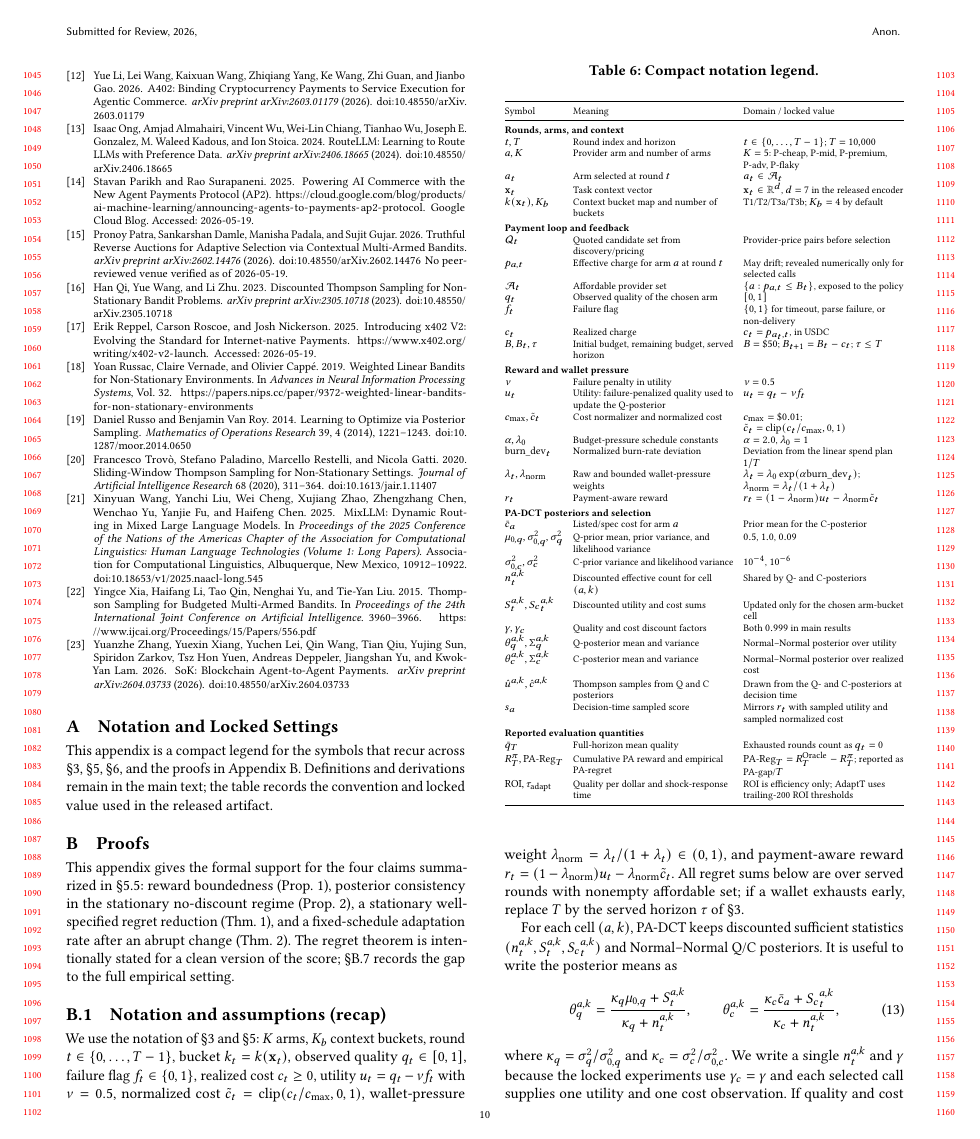
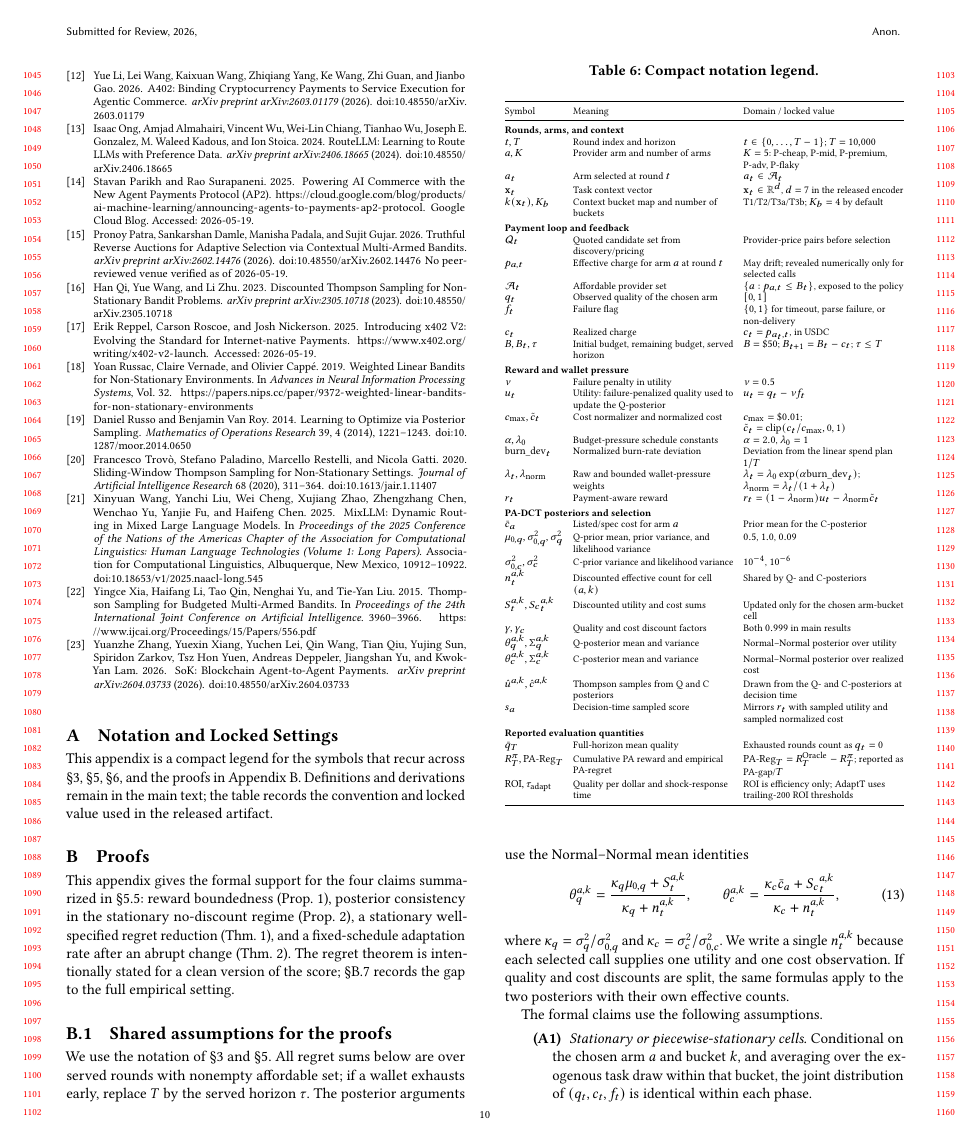
Before and after one commit to MCCodeAI/402Pilot, a LaTeX paper (paper/main.tex, which reads paper/sections/B_appendix_proofs.tex): page 10 of 13. Compiled offline with pdfLaTeX.

Commit message:
Clarify proof assumptions section

```diff
--- a/paper/sections/B_appendix_proofs.tex
+++ b/paper/sections/B_appendix_proofs.tex
@@ -10,24 +10,13 @@ an abrupt change (Thm.~\ref{thm:adaptation}). The regret theorem is intentionall
 stated for a clean version of the score; \S\ref{app:proof-limitations} records
 the gap to the full empirical setting.
 
-\subsection{Notation and assumptions (recap)}
+\subsection{Shared assumptions for the proofs}
 \label{app:proof-setup}
 
-We use the notation of \S\ref{sec:problem} and \S\ref{sec:method}: $K$ arms,
-$K_b$ context buckets, round $t \in \{0,\ldots,T-1\}$, bucket
-$k_t=k(\mathbf{x}_t)$, observed quality $q_t \in [0,1]$, failure flag
-$f_t\in\{0,1\}$, realized cost $c_t\geq0$, utility
-$\ut=q_t-\nu f_t$ with $\nu=0.5$, normalized cost
-$\ctilde=\mathrm{clip}(c_t/c_{\max},0,1)$, wallet-pressure weight
-$\lamn=\lambda_t/(1+\lambda_t)\in(0,1)$, and payment-aware reward
-$\rt=(1-\lamn)\ut-\lamn\ctilde$.
-All regret sums below are over served rounds with nonempty affordable set; if a
-wallet exhausts early, replace $T$ by the served horizon $\tau$ of
-\S\ref{sec:problem}.
-
-For each cell $(a,k)$, PA-DCT keeps discounted sufficient statistics
-$(n^{a,k}_t,S^{a,k}_t,{S_c}^{a,k}_t)$ and Normal--Normal Q/C posteriors.
-It is useful to write the posterior means as
+We use the notation of \S\ref{sec:problem} and \S\ref{sec:method}. All regret
+sums below are over served rounds with nonempty affordable set; if a wallet
+exhausts early, replace $T$ by the served horizon $\tau$. The posterior
+arguments use the Normal--Normal mean identities
 \begin{equation}
 \label{eq:posterior-mean-compact}
 \thetaq{a}{k}
@@ -38,12 +27,11 @@ It is useful to write the posterior means as
 \end{equation}
 where $\kappa_q=\sigma_q^2/\sigma_{0,q}^2$ and
 $\kappa_c=\sigma_c^2/\sigma_{0,c}^2$.
-We write a single $n^{a,k}_t$ and $\gamma$ because the locked experiments use
-$\gamma_c=\gamma$ and each selected call supplies one utility and one cost
-observation. If quality and cost discounts are split, the same formulas apply to
-the two posteriors with their own effective counts.
+We write a single $n^{a,k}_t$ because each selected call supplies one utility
+and one cost observation. If quality and cost discounts are split, the same
+formulas apply to the two posteriors with their own effective counts.
 
-Throughout this appendix we use:
+The formal claims use the following assumptions.
 \begin{description}
 \item[(A1)] \emph{Stationary or piecewise-stationary cells.} Conditional on the
 chosen arm $a$ and bucket $k$, and averaging over the exogenous task draw within
```
Also changed, not shown: paper/sections/B_appendix_proofs.tex (3 more changed lines).
